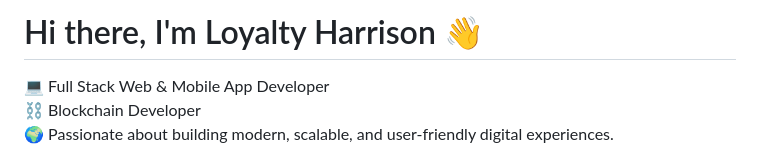
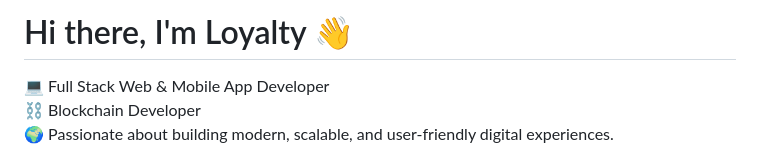
Before and after one commit to LoyaltyTheDeveloper/LoyaltyTheDeveloper, a Markdown page: README.md, the part around the change. Rendered like a GitHub page.

Commit message:
Update name in README to remove last name

```diff
--- a/README.md
+++ b/README.md
@@ -1,4 +1,4 @@
-# Hi there, I'm Loyalty Harrison 👋
+# Hi there, I'm Loyalty 👋
 
 💻 Full Stack Web & Mobile App Developer
 ⛓️ Blockchain Developer
```
